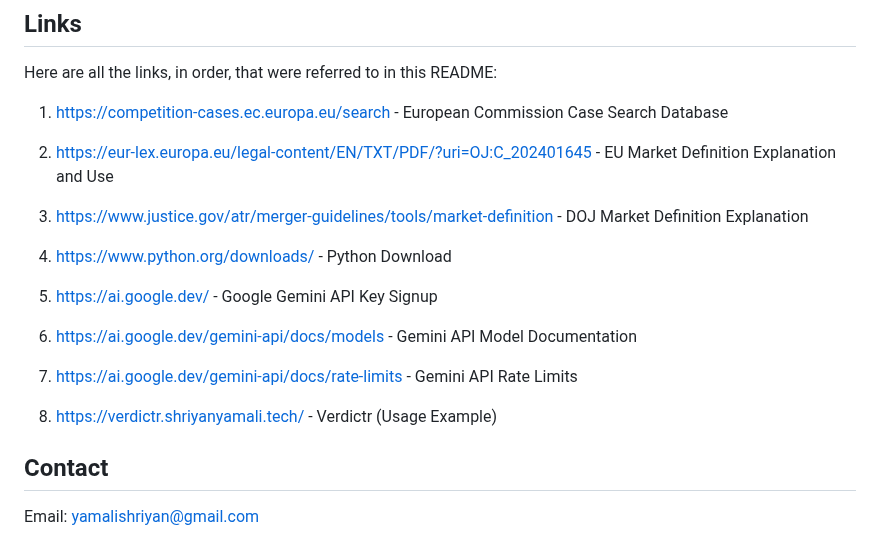
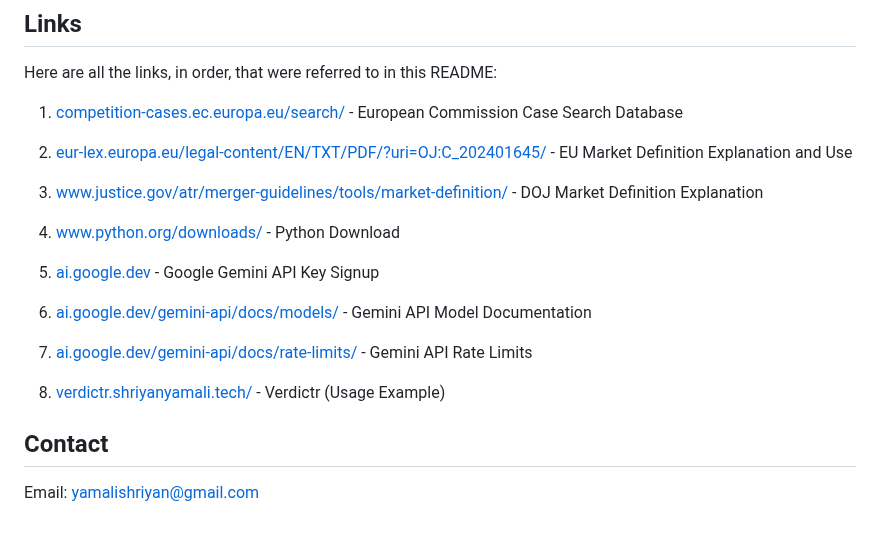
Before and after one commit to shriyanyamali/Lextract, a Markdown page: README.md, the part around one of its changes. Rendered like a GitHub page.

Commit message:
formatting changes

```diff
--- a/README.md
+++ b/README.md
@@ -147,21 +147,21 @@ This code was used in order to create the database for [Verdictr](https://verdic
 
 Here are all the links, in order, that were referred to in this README:
 
-1. [https://competition-cases.ec.europa.eu/search](https://competition-cases.ec.europa.eu/search) - European Commission Case Search Database
+1. [competition-cases.ec.europa.eu/search/](https://competition-cases.ec.europa.eu/search) - European Commission Case Search Database
 
-2. [https://eur-lex.europa.eu/legal-content/EN/TXT/PDF/?uri=OJ:C_202401645](https://eur-lex.europa.eu/legal-content/EN/TXT/PDF/?uri=OJ:C_202401645) - EU Market Definition Explanation and Use
+2. [eur-lex.europa.eu/legal-content/EN/TXT/PDF/?uri=OJ:C_202401645/](https://eur-lex.europa.eu/legal-content/EN/TXT/PDF/?uri=OJ:C_202401645) - EU Market Definition Explanation and Use
 
-3. [https://www.justice.gov/atr/merger-guidelines/tools/market-definition](https://www.justice.gov/atr/merger-guidelines/tools/market-definition) - DOJ Market Definition Explanation
+3. [www.justice.gov/atr/merger-guidelines/tools/market-definition/](https://www.justice.gov/atr/merger-guidelines/tools/market-definition) - DOJ Market Definition Explanation
 
-4. [https://www.python.org/downloads/](https://www.python.org/downloads/) - Python Download
+4. [www.python.org/downloads/](https://www.python.org/downloads/) - Python Download
 
-5. [https://ai.google.dev/](https://ai.google.dev/) - Google Gemini API Key Signup
+5. [ai.google.dev](https://ai.google.dev/) - Google Gemini API Key Signup
 
-6. [https://ai.google.dev/gemini-api/docs/models](https://ai.google.dev/gemini-api/docs/models) - Gemini API Model Documentation
+6. [ai.google.dev/gemini-api/docs/models/](https://ai.google.dev/gemini-api/docs/models) - Gemini API Model Documentation
 
-7. [https://ai.google.dev/gemini-api/docs/rate-limits](https://ai.google.dev/gemini-api/docs/rate-limits) - Gemini API Rate Limits
+7. [ai.google.dev/gemini-api/docs/rate-limits/](https://ai.google.dev/gemini-api/docs/rate-limits) - Gemini API Rate Limits
 
-8. [https://verdictr.shriyanyamali.tech/](https://verdictr.shriyanyamali.tech/) - Verdictr (Usage Example)
+8. [verdictr.shriyanyamali.tech/](https://verdictr.shriyanyamali.tech/) - Verdictr (Usage Example)
 
 
 ## Contact
```
Also changed, not shown: other parts of README.md (+3 -3 lines).
